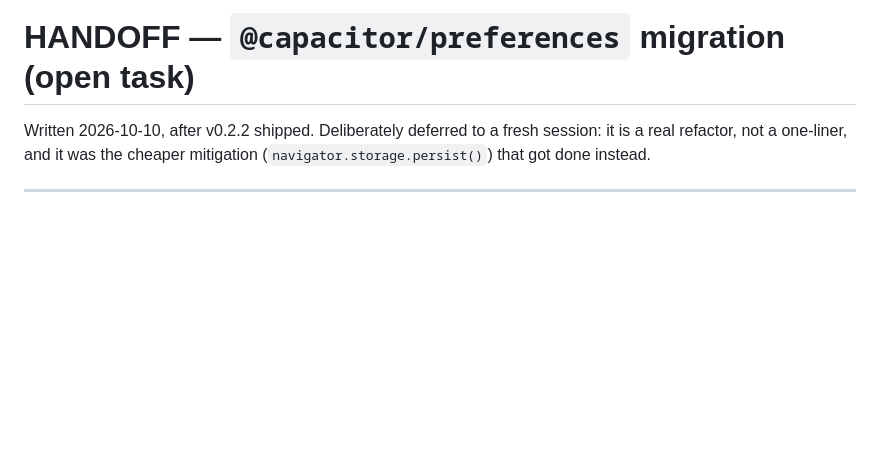
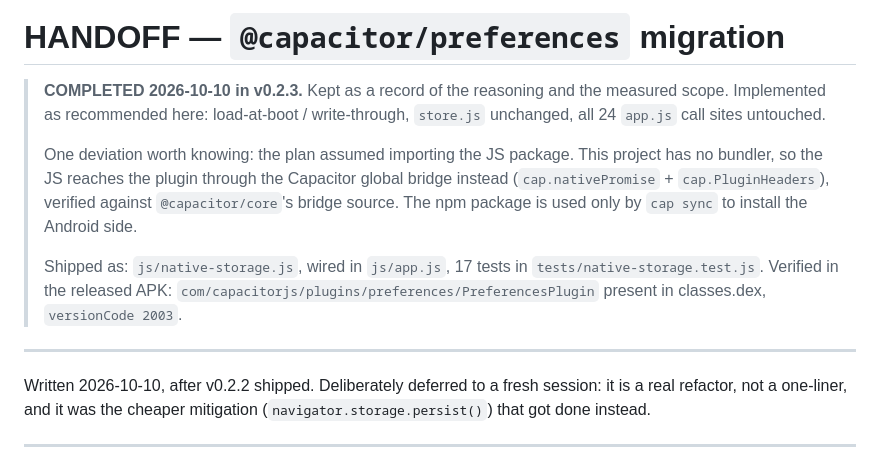
Before and after one commit to Syakyr/sudoku, a Markdown page: docs/archive/HANDOFF-PREFERENCES.md, the part around the change. Drawn GitHub-style; blank space fills up the shorter version.

Commit message:
Mark the preferences handoff complete and archive it
Implemented in v0.2.3 as this document recommended (load-at-boot /
write-through, store.js untouched). Superseded handoffs are archived
rather than deleted, with the one deviation recorded: no bundler here,
so the JS reaches the plugin via the Capacitor global bridge rather than
importing the package.

```diff
--- a/docs/HANDOFF-PREFERENCES.md
+++ b/docs/archive/HANDOFF-PREFERENCES.md
@@ -1,4 +1,21 @@
-# HANDOFF — `@capacitor/preferences` migration (open task)
+# HANDOFF — `@capacitor/preferences` migration
+
+> **COMPLETED 2026-10-10 in v0.2.3.** Kept as a record of the reasoning and
+> the measured scope. Implemented as recommended here: load-at-boot /
+> write-through, `store.js` unchanged, all 24 `app.js` call sites untouched.
+>
+> One deviation worth knowing: the plan assumed importing the JS package. This
+> project has no bundler, so the JS reaches the plugin through the Capacitor
+> global bridge instead (`cap.nativePromise` + `cap.PluginHeaders`), verified
+> against `@capacitor/core`'s bridge source. The npm package is used only by
+> `cap sync` to install the Android side.
+>
+> Shipped as: `js/native-storage.js`, wired in `js/app.js`, 17 tests in
+> `tests/native-storage.test.js`. Verified in the released APK:
+> `com/capacitorjs/plugins/preferences/PreferencesPlugin` present in
+> classes.dex, `versionCode 2003`.
+
+---
 
 Written 2026-10-10, after v0.2.2 shipped. Deliberately deferred to a fresh
 session: it is a real refactor, not a one-liner, and it was the cheaper
```
